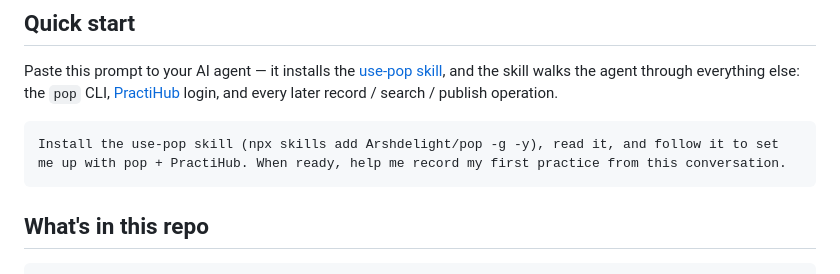
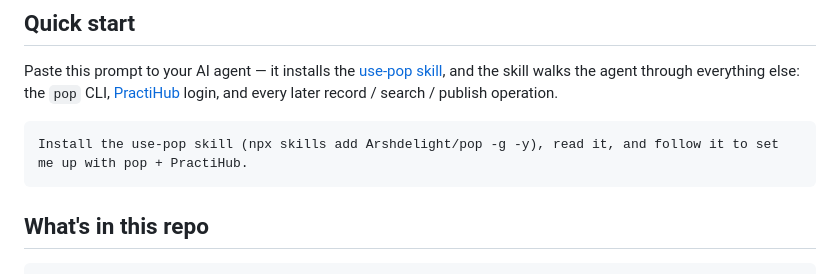
Before and after one commit to Arshdelight/pop, a Markdown page: README.md, the part around the change. Rendered like a GitHub page.

Commit message:
docs(readme): Quick start 提示词去掉记录首篇实践的尾句——安装就位即可，何时记录由用户自己发起

````diff
--- a/README.md
+++ b/README.md
@@ -11,7 +11,7 @@ A protocol that defines practice knowledge — "how to do a thing" — as open d
 Paste this prompt to your AI agent — it installs the [use-pop skill](skills/use-pop/SKILL.md), and the skill walks the agent through everything else: the `pop` CLI, [PractiHub](https://practihub.com) login, and every later record / search / publish operation.
 
 ```text
-Install the use-pop skill (npx skills add Arshdelight/pop -g -y), read it, and follow it to set me up with pop + PractiHub. When ready, help me record my first practice from this conversation.
+Install the use-pop skill (npx skills add Arshdelight/pop -g -y), read it, and follow it to set me up with pop + PractiHub.
 ```
 
 ## What's in this repo
````
